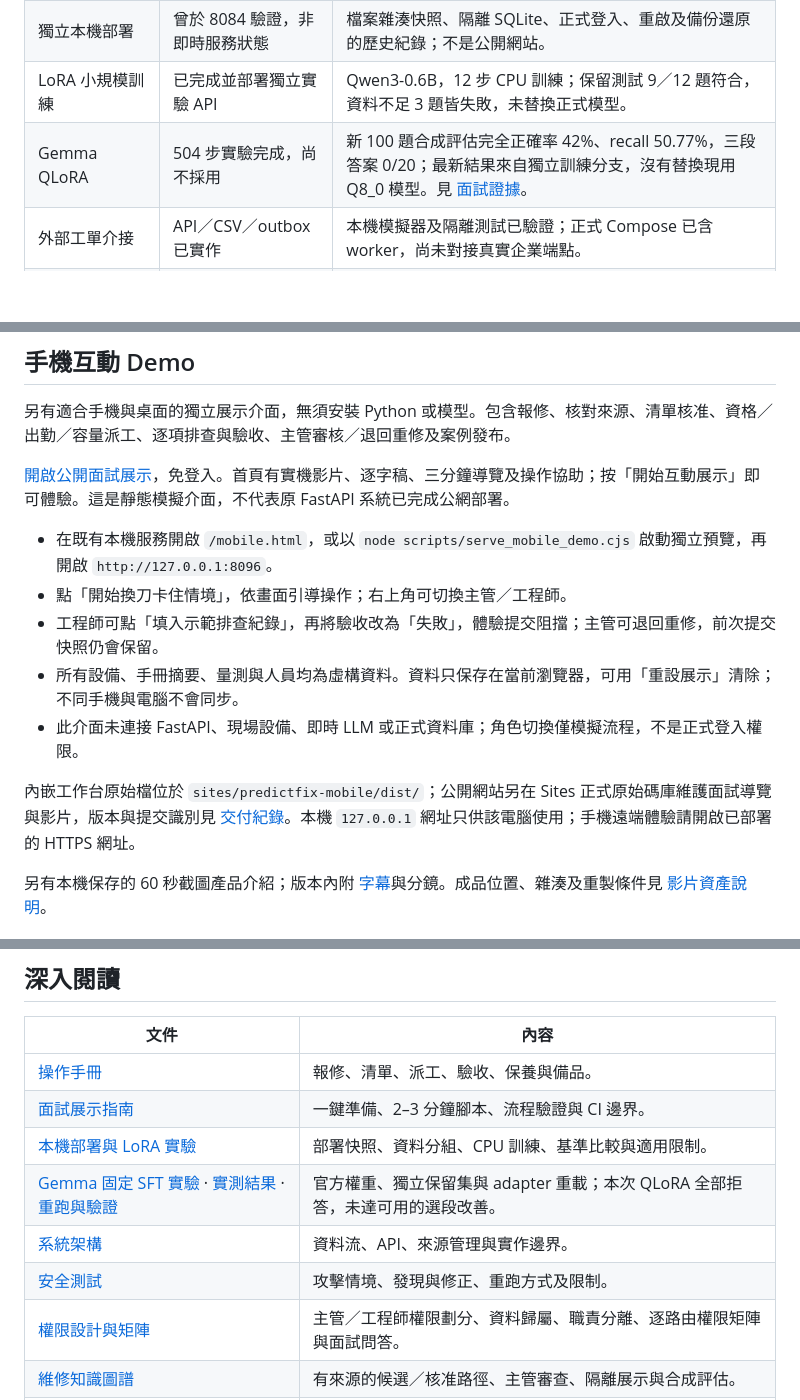
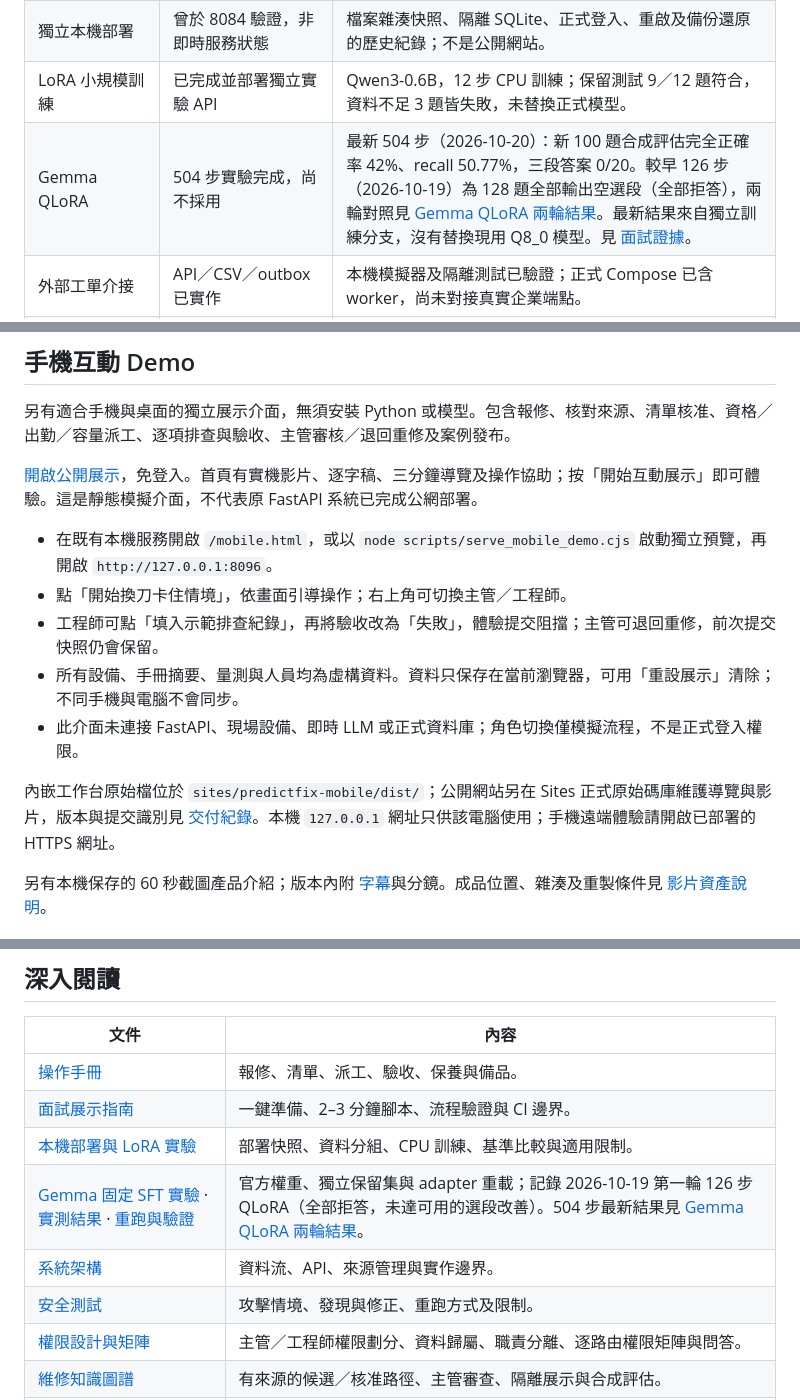
Before and after one commit to mina201199/predictfix-ai-factory, a Markdown page: README.md, 3 parts joined by grey strips. Rendered like a GitHub page; blank space fills up the shorter version.

```diff
--- a/README.md
+++ b/README.md
@@ -19,7 +27,7 @@ PredictFix AI 將維修知識查找、資格與容量派工、排查驗收及案
 | 本機運行 | 已恢復並驗證 | SQLAlchemy 改採官方支援的純 Python 安裝，展示及正式資料模式皆通過健康檢查。 |
 | 獨立本機部署 | 曾於 8084 驗證，非即時服務狀態 | 檔案雜湊快照、隔離 SQLite、正式登入、重啟及備份還原的歷史紀錄；不是公開網站。 |
 | LoRA 小規模訓練 | 已完成並部署獨立實驗 API | Qwen3-0.6B，12 步 CPU 訓練；保留測試 9／12 題符合，資料不足 3 題皆失敗，未替換正式模型。 |
-| Gemma QLoRA | 504 步實驗完成，尚不採用 | 新 100 題合成評估完全正確率 42%、recall 50.77%，三段答案 0/20；最新結果來自獨立訓練分支，沒有替換現用 Q8_0 模型。見 [面試證據](docs/interview-readiness.md)。 |
+| Gemma QLoRA | 504 步實驗完成，尚不採用 | 最新 504 步（2026-10-20）：新 100 題合成評估完全正確率 42%、recall 50.77%，三段答案 0/20。較早 126 步（2026-10-19）為 128 題全部輸出空選段（全部拒答），兩輪對照見 [Gemma QLoRA 兩輪結果](#gemma-qlora-兩輪結果)。最新結果來自獨立訓練分支，沒有替換現用 Q8_0 模型。見 [面試證據](docs/interview-readiness.md)。 |
 | 外部工單介接 | API／CSV／outbox 已實作 | 本機模擬器及隔離測試已驗證；正式 Compose 已含 worker，尚未對接真實企業端點。 |
 | 維修知識圖譜 | 可追溯關係、審查與獨立查詢已實作 | 有合成來源覆蓋評估；一般 AI 查詢尚未直接使用圖譜，未經領域專家及現場成效驗收。 |
 | 可重複展示 | 已提供準備工具與展示腳本 | 專用設備、工程師、資格與出勤；驗收阻擋、主管審核、案例發布與檢索已跑通。 |
@@ -275,7 +298,7 @@ Exact match 變化：**+75.0 個百分點**。這是小規模流程實驗，不
 
 另有適合手機與桌面的獨立展示介面，無須安裝 Python 或模型。包含報修、核對來源、清單核准、資格／出勤／容量派工、逐項排查與驗收、主管審核／退回重修及案例發布。
 
-[開啟公開面試展示](https://predictfix-mobile-demo.ruru0109lee.chatgpt.site)，免登入。首頁有實機影片、逐字稿、三分鐘導覽及操作協助；按「開始互動展示」即可體驗。這是靜態模擬介面，不代表原 FastAPI 系統已完成公網部署。
+[開啟公開展示](https://predictfix-mobile-demo.ruru0109lee.chatgpt.site)，免登入。首頁有實機影片、逐字稿、三分鐘導覽及操作協助；按「開始互動展示」即可體驗。這是靜態模擬介面，不代表原 FastAPI 系統已完成公網部署。
 
 - 在既有本機服務開啟 `/mobile.html`，或以 `node scripts/serve_mobile_demo.cjs` 啟動獨立預覽，再開啟 `http://127.0.0.1:8096`。
 - 點「開始換刀卡住情境」，依畫面引導操作；右上角可切換主管／工程師。
@@ -283,7 +306,7 @@ Exact match 變化：**+75.0 個百分點**。這是小規模流程實驗，不
 - 所有設備、手冊摘要、量測與人員均為虛構資料。資料只保存在當前瀏覽器，可用「重設展示」清除；不同手機與電腦不會同步。
 - 此介面未連接 FastAPI、現場設備、即時 LLM 或正式資料庫；角色切換僅模擬流程，不是正式登入權限。
 
-內嵌工作台原始檔位於 `sites/predictfix-mobile/dist/`；公開網站另在 Sites 正式原始碼庫維護面試導覽與影片，版本與提交識別見 [交付紀錄](docs/showcase-delivery-20261021.md)。本機 `127.0.0.1` 網址只供該電腦使用；手機遠端體驗請開啟已部署的 HTTPS 網址。
+內嵌工作台原始檔位於 `sites/predictfix-mobile/dist/`；公開網站另在 Sites 正式原始碼庫維護導覽與影片，版本與提交識別見 [交付紀錄](docs/showcase-delivery-20261021.md)。本機 `127.0.0.1` 網址只供該電腦使用；手機遠端體驗請開啟已部署的 HTTPS 網址。
 
 另有本機保存的 60 秒截圖產品介紹；版本內附 [字幕](artifacts/video/AI-Factory-60s-zh-TW.srt)與分鏡。成品位置、雜湊及重製條件見 [影片資產說明](docs/product-video.md)。
 
@@ -372,10 +395,10 @@ docker stop pf-verify-pg
 | [操作手冊](docs/repair-flow.md) | 報修、清單、派工、驗收、保養與備品。 |
 | [面試展示指南](docs/interview-demo.md) | 一鍵準備、2–3 分鐘腳本、流程驗證與 CI 邊界。 |
 | [本機部署與 LoRA 實驗](docs/lora-training.md) | 部署快照、資料分組、CPU 訓練、基準比較與適用限制。 |
-| [Gemma 固定 SFT 實驗](docs/gemma-sft-protocol.md) · [實測結果](docs/gemma-sft-results-20261019.md) · [重跑與驗證](docs/gemma-sft-running.md) | 官方權重、獨立保留集與 adapter 重載；本次 QLoRA 全部拒答，未達可用的選段改善。 |
+| [Gemma 固定 SFT 實驗](docs/gemma-sft-protocol.md) · [實測結果](docs/gemma-sft-results-20261019.md) · [重跑與驗證](docs/gemma-sft-running.md) | 官方權重、獨立保留集與 adapter 重載；記錄 2026-10-19 第一輪 126 步 QLoRA（全部拒答，未達可用的選段改善）。504 步最新結果見 [Gemma QLoRA 兩輪結果](#gemma-qlora-兩輪結果)。 |
 | [系統架構](docs/system-architecture.md) | 資料流、API、來源管理與實作邊界。 |
 | [安全測試](docs/security-testing.md) | 攻擊情境、發現與修正、重跑方式及限制。 |
-| [權限設計與矩陣](docs/access-control.md) | 主管／工程師權限劃分、資料歸屬、職責分離、逐路由權限矩陣與面試問答。 |
+| [權限設計與矩陣](docs/access-control.md) | 主管／工程師權限劃分、資料歸屬、職責分離、逐路由權限矩陣與問答。 |
 | [維修知識圖譜](docs/knowledge-graph.md) | 有來源的候選／核准路徑、主管審查、隔離展示與合成評估。 |
 | [本機安裝](docs/local-setup.md) · [正式環境與部署](docs/production-setup.md) | 安裝、帳號、出勤、備份還原及伺服器設定。 |
 | [歷史開發紀錄](docs/development-history.md) | 過往實作與驗證紀錄，含已被後續版本更新的內容。 |
```
Also changed, not shown: other parts of README.md (+32 -9 lines).
